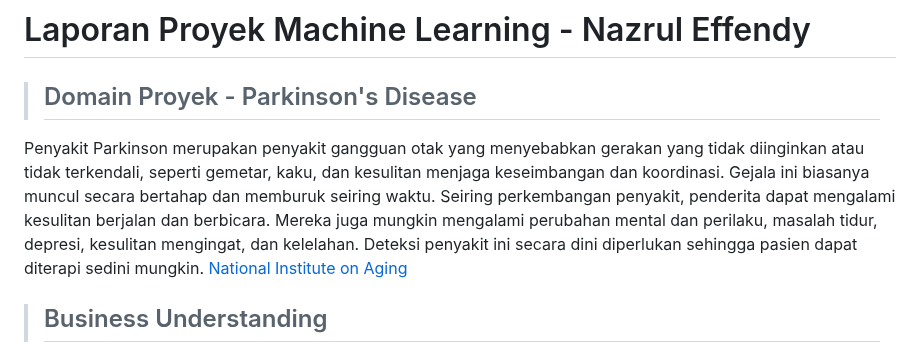
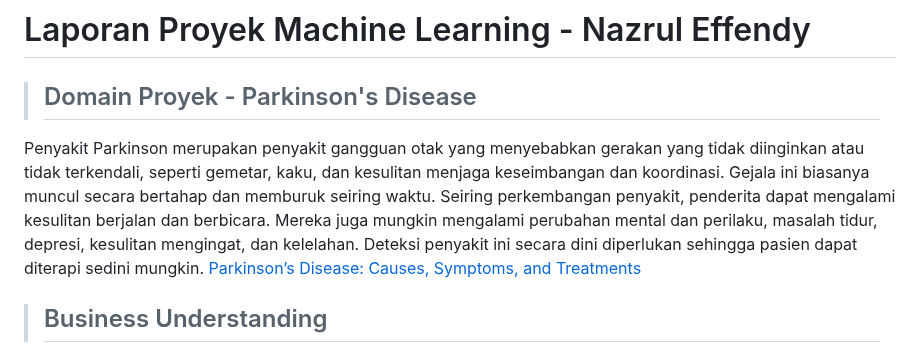
Before and after one commit to nazrul74/Parkinson-s-Disease, a Markdown page: README.md, the part around the change. Drawn GitHub-style.

```diff
--- a/README.md
+++ b/README.md
@@ -3,7 +3,7 @@
 
 > ## Domain Proyek - Parkinson's Disease
 
-Penyakit Parkinson merupakan penyakit gangguan otak yang menyebabkan gerakan yang tidak diinginkan atau tidak terkendali, seperti gemetar, kaku, dan kesulitan menjaga keseimbangan dan koordinasi. Gejala ini biasanya muncul secara bertahap dan memburuk seiring waktu. Seiring perkembangan penyakit, penderita dapat mengalami kesulitan berjalan dan berbicara. Mereka juga mungkin mengalami perubahan mental dan perilaku, masalah tidur, depresi, kesulitan mengingat, dan kelelahan. Deteksi penyakit ini secara dini diperlukan sehingga pasien dapat diterapi sedini mungkin. [National Institute on Aging](https://www.nia.nih.gov/health/parkinsons-disease/parkinsons-disease-causes-symptoms-and-treatments)
+Penyakit Parkinson merupakan penyakit gangguan otak yang menyebabkan gerakan yang tidak diinginkan atau tidak terkendali, seperti gemetar, kaku, dan kesulitan menjaga keseimbangan dan koordinasi. Gejala ini biasanya muncul secara bertahap dan memburuk seiring waktu. Seiring perkembangan penyakit, penderita dapat mengalami kesulitan berjalan dan berbicara. Mereka juga mungkin mengalami perubahan mental dan perilaku, masalah tidur, depresi, kesulitan mengingat, dan kelelahan. Deteksi penyakit ini secara dini diperlukan sehingga pasien dapat diterapi sedini mungkin. [Parkinson’s Disease: Causes, Symptoms, and Treatments](https://www.nia.nih.gov/health/parkinsons-disease/parkinsons-disease-causes-symptoms-and-treatments)
 
 > ## Business Understanding
 
```
